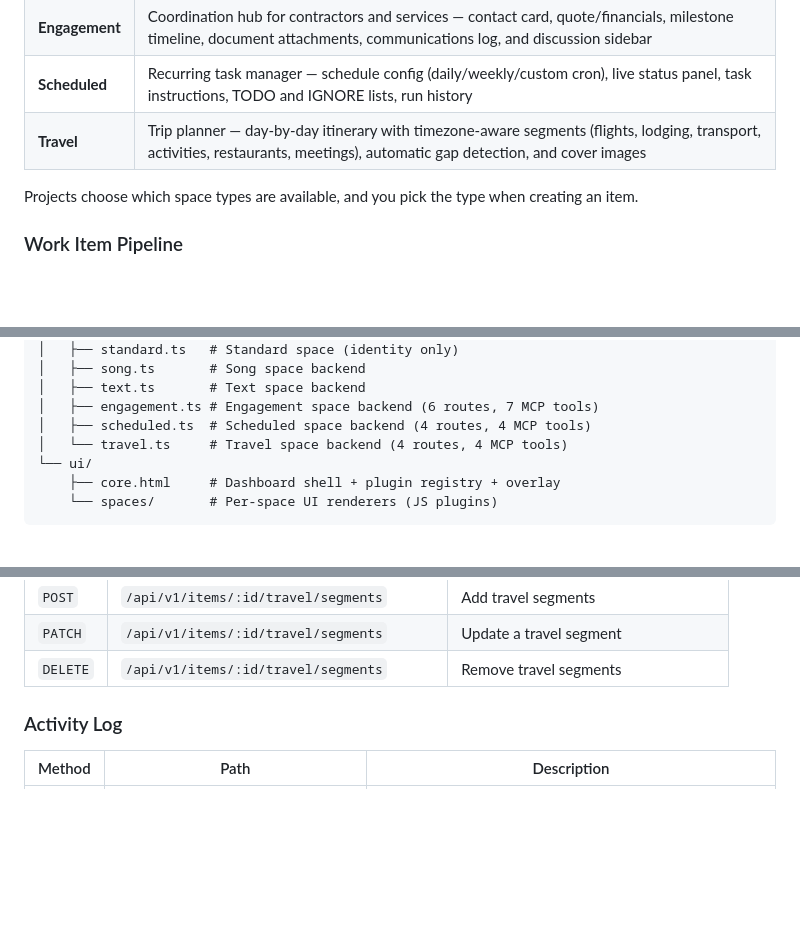
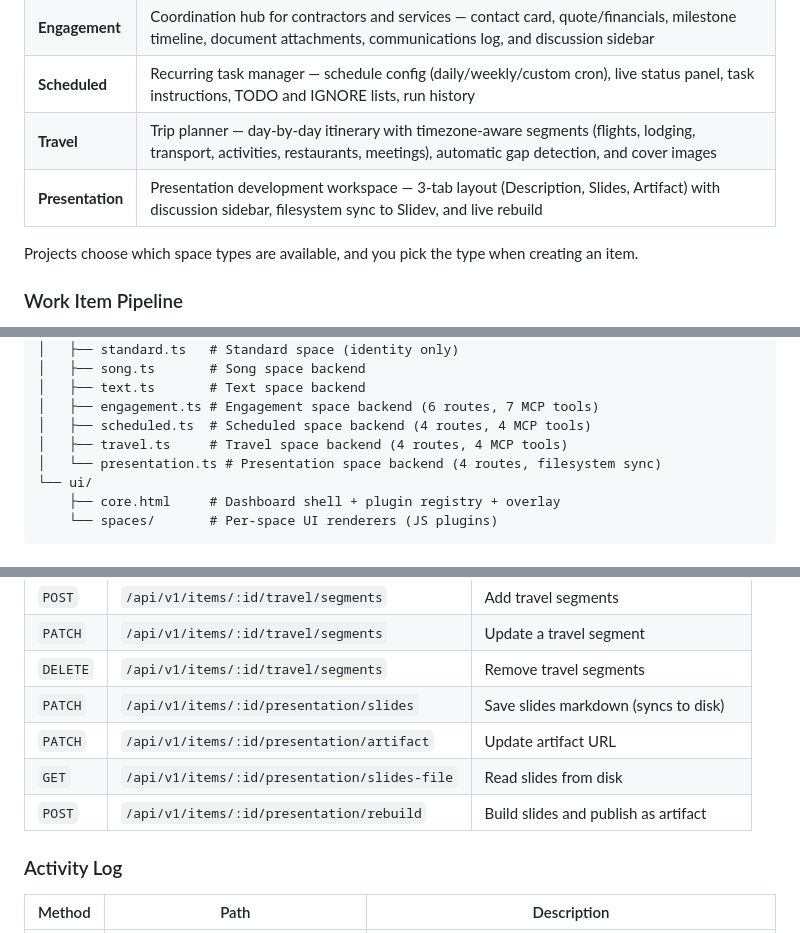
Before and after one commit to moodler/liz-tracker, a Markdown page: README.md, 3 parts joined by grey strips. GitHub-like rendering; blank space fills up the shorter version.

Commit message:
TRACK-227: Add presentation space to README.md and CLAUDE.md
Co-Authored-By: Claude Opus 4.6 <noreply@anthropic.com>

```diff
--- a/README.md
+++ b/README.md
@@ -28,6 +28,7 @@ Work items aren't just tickets. Each item can open into a full-screen workspace
 | **Engagement** | Coordination hub for contractors and services — contact card, quote/financials, milestone timeline, document attachments, communications log, and discussion sidebar |
 | **Scheduled** | Recurring task manager — schedule config (daily/weekly/custom cron), live status panel, task instructions, TODO and IGNORE lists, run history |
 | **Travel** | Trip planner — day-by-day itinerary with timezone-aware segments (flights, lodging, transport, activities, restaurants, meetings), automatic gap detection, and cover images |
+| **Presentation** | Presentation development workspace — 3-tab layout (Description, Slides, Artifact) with discussion sidebar, filesystem sync to Slidev, and live rebuild |
 
 Projects choose which space types are available, and you pick the type when creating an item.
 
@@ -155,7 +156,8 @@ src/
 │   ├── text.ts       # Text space backend
 │   ├── engagement.ts # Engagement space backend (6 routes, 7 MCP tools)
 │   ├── scheduled.ts  # Scheduled space backend (4 routes, 4 MCP tools)
-│   └── travel.ts     # Travel space backend (4 routes, 4 MCP tools)
+│   ├── travel.ts     # Travel space backend (4 routes, 4 MCP tools)
+│   └── presentation.ts # Presentation space backend (4 routes, filesystem sync)
 └── ui/
     ├── core.html     # Dashboard shell + plugin registry + overlay
     └── spaces/       # Per-space UI renderers (JS plugins)
@@ -249,6 +251,10 @@ Write endpoints require `Authorization: Bearer <token>`. Read endpoints are unau
 | `POST` | `/api/v1/items/:id/travel/segments` | Add travel segments |
 | `PATCH` | `/api/v1/items/:id/travel/segments` | Update a travel segment |
 | `DELETE` | `/api/v1/items/:id/travel/segments` | Remove travel segments |
+| `PATCH` | `/api/v1/items/:id/presentation/slides` | Save slides markdown (syncs to disk) |
+| `PATCH` | `/api/v1/items/:id/presentation/artifact` | Update artifact URL |
+| `GET` | `/api/v1/items/:id/presentation/slides-file` | Read slides from disk |
+| `POST` | `/api/v1/items/:id/presentation/rebuild` | Build slides and publish as artifact |
 
 ### Activity Log
 
```
Also changed, not shown: CLAUDE.md (+9 -3 lines).
